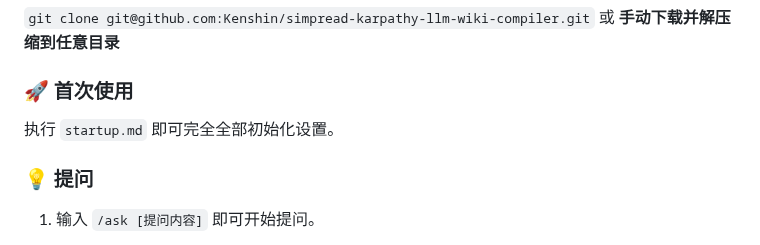
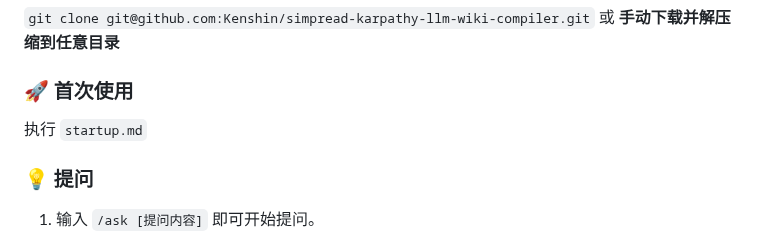
Before and after one commit to Kenshin/simpread-karpathy-llm-wiki-compiler, a Markdown page: README.md, the part around one of its changes. Rendered like a GitHub page.

Commit message:
Optimize README.md.

```diff
--- a/README.md
+++ b/README.md
@@ -142,7 +144,7 @@
 
 ### 🚀 首次使用
 
-执行 `startup.md` 即可完全全部初始化设置。
+执行 `startup.md`
 
 ### 💡 提问
 
```
Also changed, not shown: other parts of README.md (+2 -0 lines).
